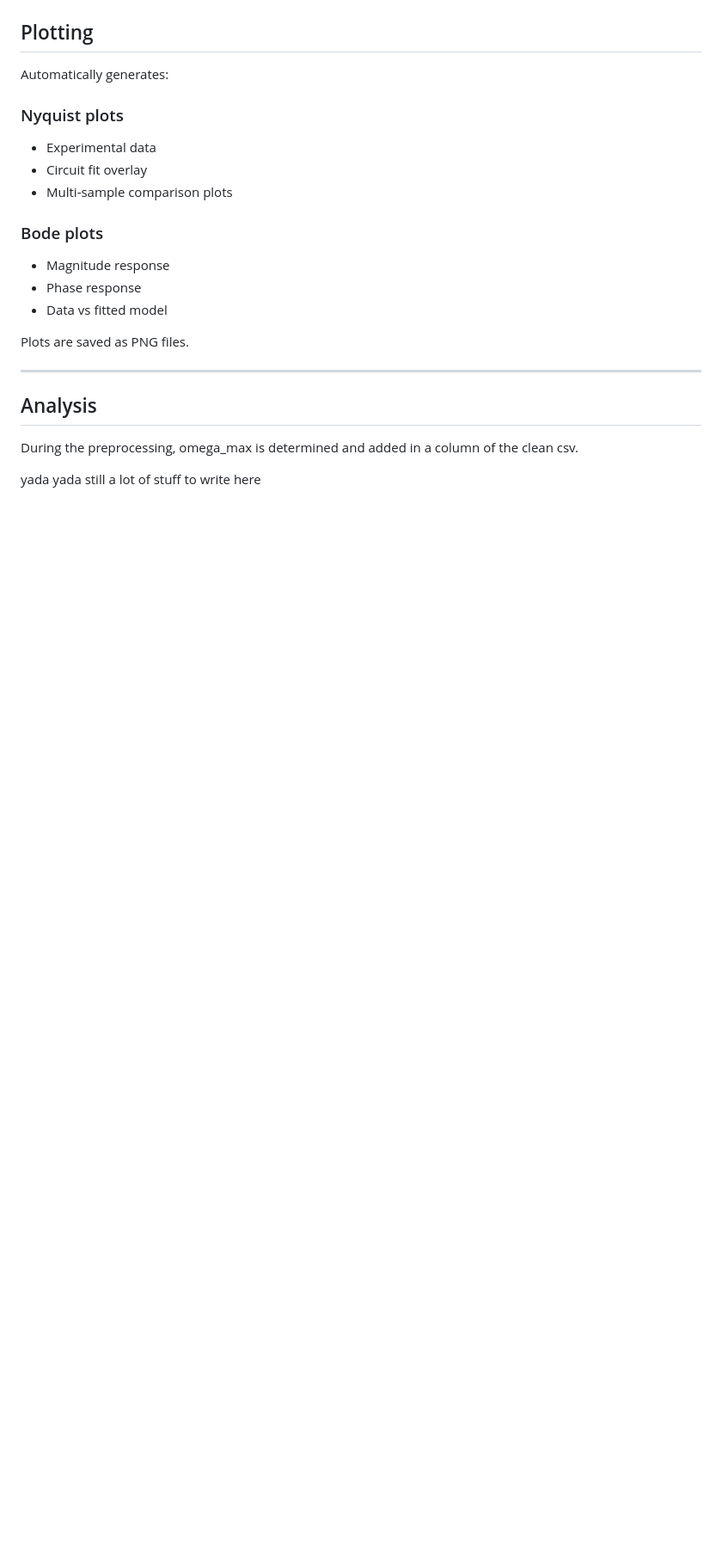
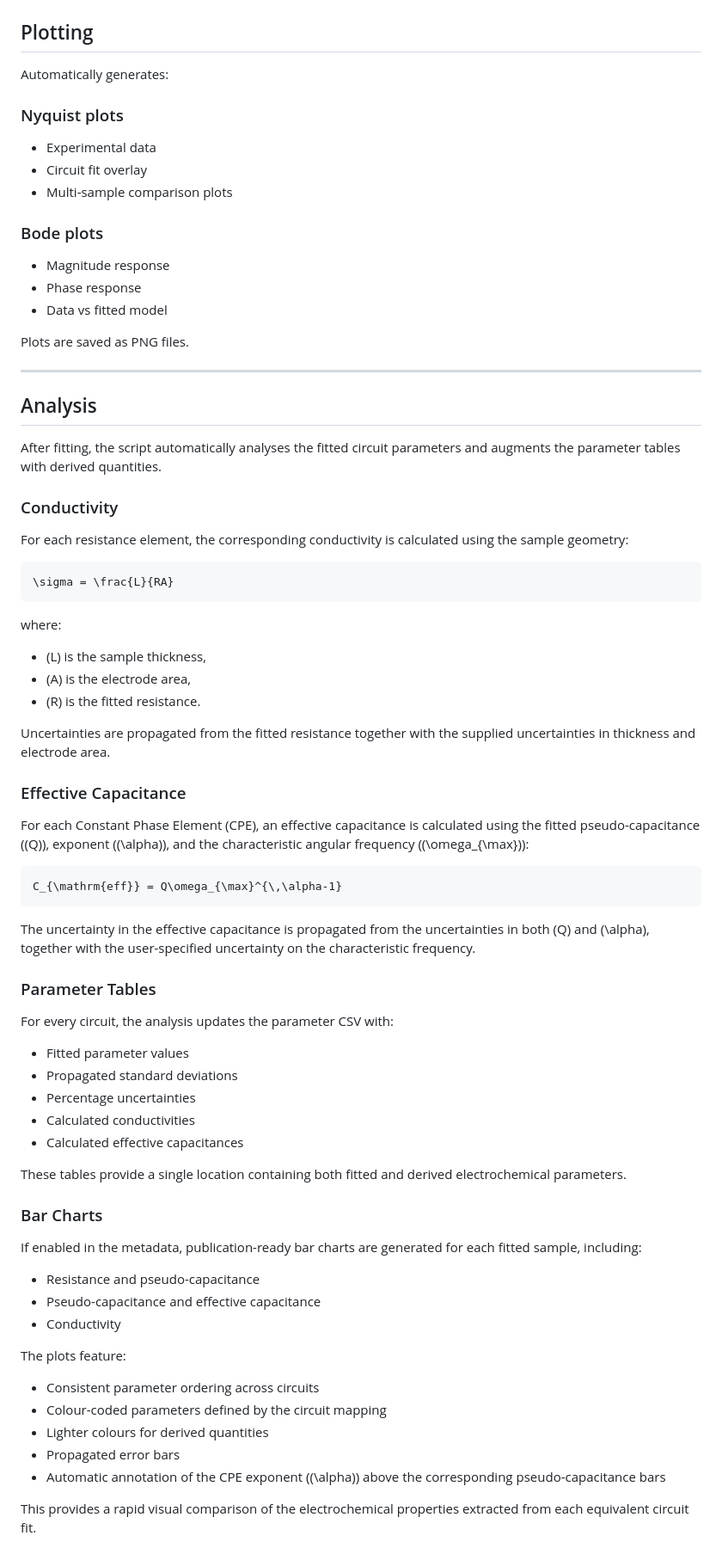
Before and after one commit to annabelbasford/eis_fitting, a Markdown page: README.md, the part around one of its changes. Shown at 86% size. Rendered like a GitHub page; blank space fills up the shorter version.

````diff
--- a/README.md
+++ b/README.md
@@ -96,6 +142,61 @@ Plots are saved as PNG files.
 
 ## Analysis
 
-During the preprocessing, omega_max is determined and added in a column of the clean csv.
+After fitting, the script automatically analyses the fitted circuit parameters and augments the parameter tables with derived quantities.
 
-yada yada still a lot of stuff to write here
+### Conductivity
+
+For each resistance element, the corresponding conductivity is calculated using the sample geometry:
+
+```math
+\sigma = \frac{L}{RA}
+```
+
+where:
+
+- \(L\) is the sample thickness,
+- \(A\) is the electrode area,
+- \(R\) is the fitted resistance.
+
+Uncertainties are propagated from the fitted resistance together with the supplied uncertainties in thickness and electrode area.
+
+### Effective Capacitance
+
+For each Constant Phase Element (CPE), an effective capacitance is calculated using the fitted pseudo-capacitance (\(Q\)), exponent (\(\alpha\)), and the characteristic angular frequency (\(\omega_{\max}\)):
+
+```math
+C_{\mathrm{eff}} = Q\omega_{\max}^{\,\alpha-1}
+```
+
+The uncertainty in the effective capacitance is propagated from the uncertainties in both \(Q\) and \(\alpha\), together with the user-specified uncertainty on the characteristic frequency.
+
+### Parameter Tables
+
+For every circuit, the analysis updates the parameter CSV with:
+
+- Fitted parameter values
+- Propagated standard deviations
+- Percentage uncertainties
+- Calculated conductivities
+- Calculated effective capacitances
+
+These tables provide a single location containing both fitted and derived electrochemical parameters.
+
+### Bar Charts
+
+If enabled in the metadata, publication-ready bar charts are generated for each fitted sample, including:
+
+- Resistance and pseudo-capacitance
+- Pseudo-capacitance and effective capacitance
+- Conductivity
+
+The plots feature:
+
+- Consistent parameter ordering across circuits
+- Colour-coded parameters defined by the circuit mapping
+- Lighter colours for derived quantities
+- Propagated error bars
+- Automatic annotation of the CPE exponent (\(\alpha\)) above the corresponding pseudo-capacitance bars
+
+This provides a rapid visual comparison of the electrochemical properties extracted from each equivalent circuit fit.
+
````
Also changed, not shown: other parts of README.md (+99 -13 lines), ressources/P2U1_2FB_R1_C05_1_circuit_2_Q_and_Ceff.png (added), ressources/P2U1_2FB_R1_C05_1_circuit_2_R_and_Q.png (added), 5 other files.
